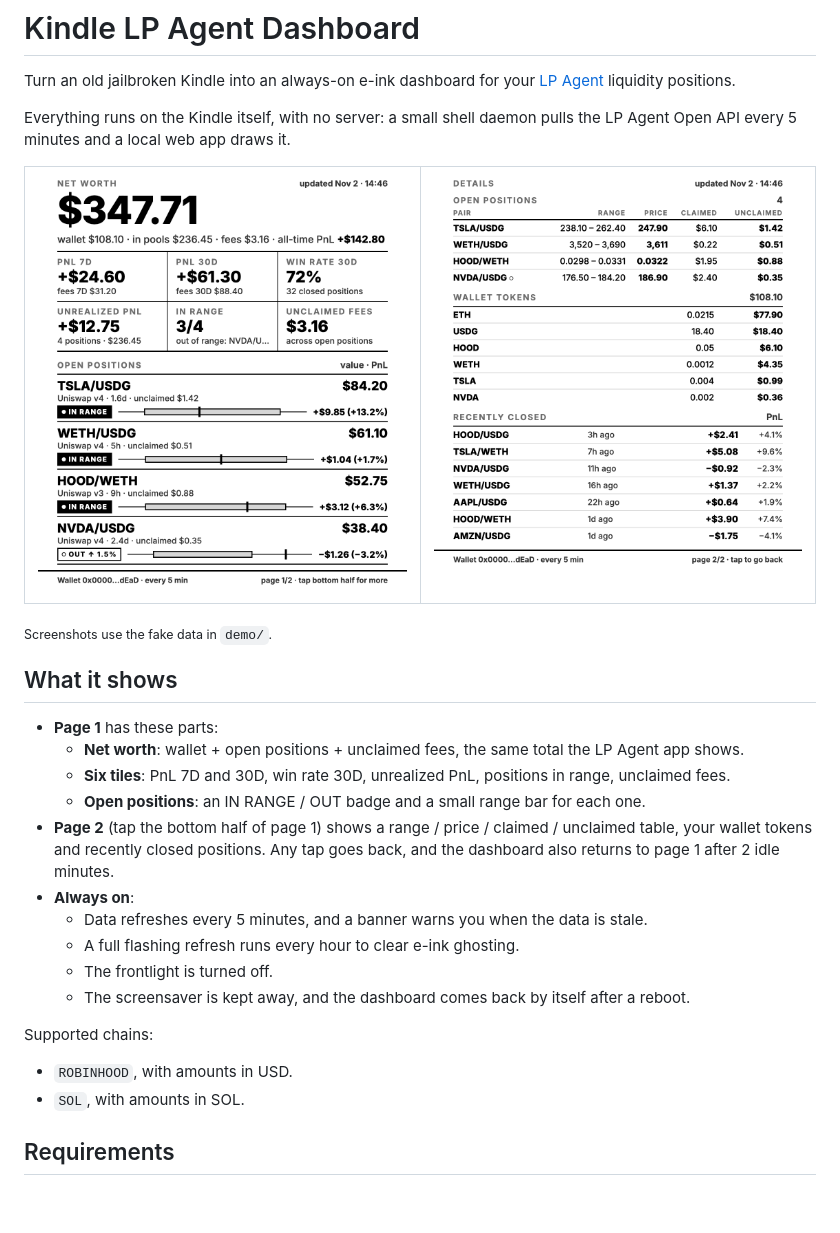
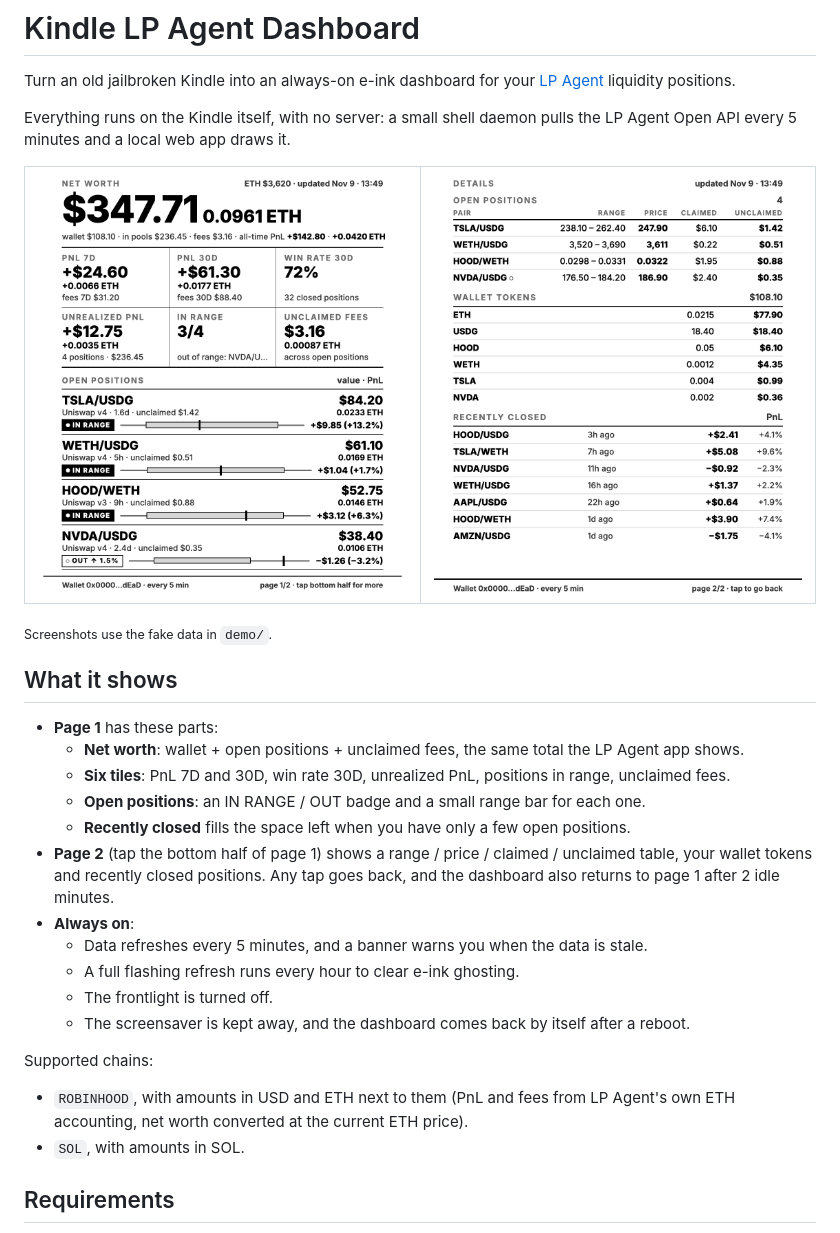
Before and after one commit to toanbku/kindle-lpagent-dashboard, a Markdown page: README.md, the part around the change. Drawn GitHub-style; pictures changed too: docs/page1.png, docs/page2.png; blank space fills up the shorter version.

```diff
--- a/README.md
+++ b/README.md
@@ -19,6 +19,7 @@ Open API every 5 minutes and a local web app draws it.
   - **Net worth**: wallet + open positions + unclaimed fees, the same total the LP Agent app shows.
   - **Six tiles**: PnL 7D and 30D, win rate 30D, unrealized PnL, positions in range, unclaimed fees.
   - **Open positions**: an IN RANGE / OUT badge and a small range bar for each one.
+  - **Recently closed** fills the space left when you have only a few open positions.
 - **Page 2** (tap the bottom half of page 1) shows a range / price / claimed / unclaimed table, your wallet tokens and recently closed positions. Any tap goes back, and the dashboard also returns to page 1 after 2 idle minutes.
 - **Always on**:
   - Data refreshes every 5 minutes, and a banner warns you when the data is stale.
@@ -27,7 +28,8 @@ Open API every 5 minutes and a local web app draws it.
   - The screensaver is kept away, and the dashboard comes back by itself after a reboot.
 
 Supported chains:
-- `ROBINHOOD`, with amounts in USD.
+- `ROBINHOOD`, with amounts in USD and ETH next to them (PnL and fees from LP Agent's own ETH accounting, net worth
+  converted at the current ETH price).
 - `SOL`, with amounts in SOL.
 
 ## Requirements
```
Also changed, not shown: 4 other files.
